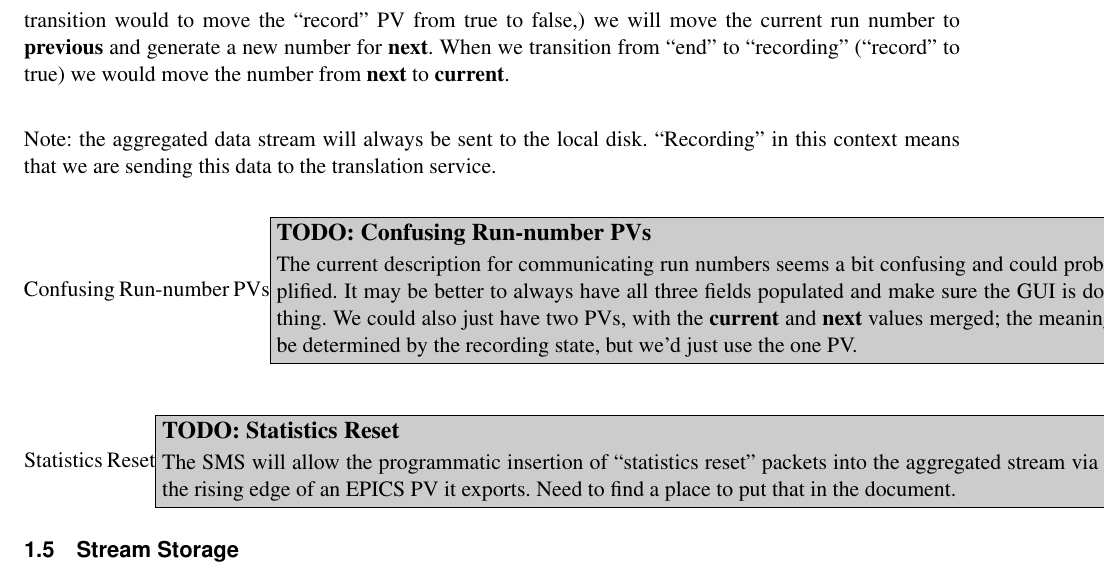
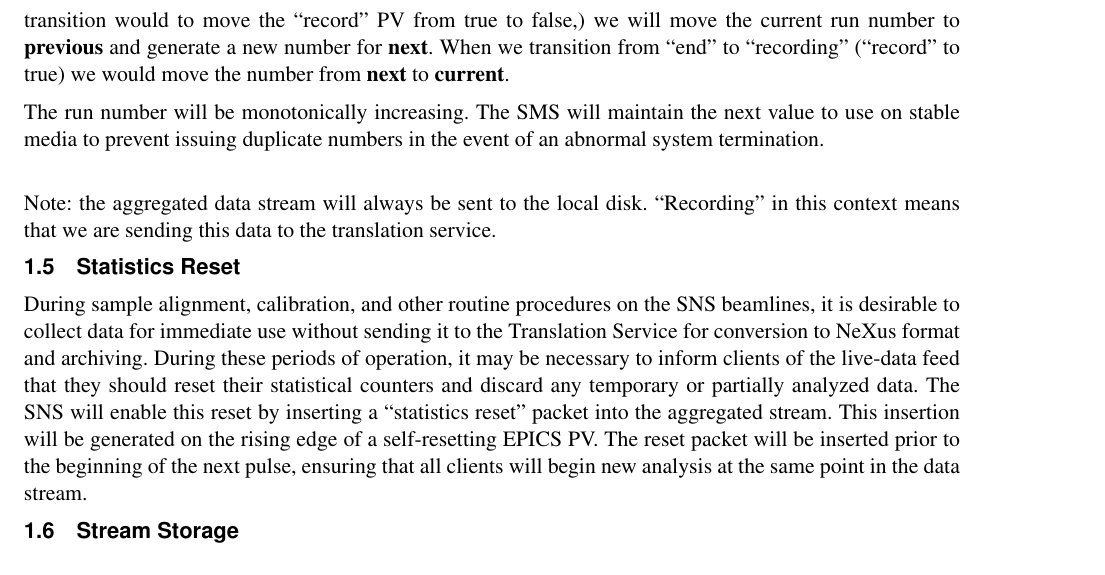
Before and after one commit to ADARA-Neutrons/adara, a LaTeX document (2_SMS/standalone.tex, which reads 2_SMS/component.tex): part of page 4 of 7, cut so that both start at the same text. Compiled offline with pdfLaTeX; a LaTeX package or settings file that is missing is left out.

Commit message:
Note that the run number must persist between invocations and put the statistics reset into its own subsection.

```diff
--- a/2_SMS/component.tex
+++ b/2_SMS/component.tex
@@ -204,6 +204,10 @@ the current run number to {\bf previous} and generate a new number for {\bf
 next}. When we transition from ``end'' to ``recording'' (``record'' to true) we
 would move the number from {\bf next} to {\bf current}.
 
+The run number will be monotonically increasing. The SMS will maintain
+the next value to use on stable media to prevent issuing duplicate numbers
+in the event of an abnormal system termination.
+
 \addvspace{\baselineskip}
 \noindent
 Note: the aggregated data stream will always be sent to the local disk.
@@ -211,16 +215,20 @@ Note: the aggregated data stream will always be sent to the local disk.
 translation service.
 
 
-\todo{Confusing Run-number PVs}{The current description for communicating run
-numbers seems a bit confusing and could probably be simplified. It may be
-better to always have all three fields populated and make sure the GUI is doing
-the right thing. We could also just have two PVs, with the {\bf current} and
-{\bf next} values merged; the meaning would still be determined by the
-recording state, but we'd just use the one PV.}
-\todo{Statistics Reset}{%
-The SMS will allow the programmatic insertion of ``statistics reset'' packets
-into the aggregated stream via the rising edge of an EPICS PV it exports.
-Need to find a place to put that in the document.}
+\subsection{Statistics Reset}
+
+During sample alignment, calibration, and other routine procedures on
+the SNS beamlines, it is desirable to collect data for immediate use
+without sending it to the Translation Service for conversion to NeXus
+format and archiving. During these periods of operation, it may be
+necessary to inform clients of the live-data feed that they should reset
+their statistical counters and discard any temporary or partially
+analyzed data. The SNS will enable this reset by inserting a ``statistics
+reset'' packet into the aggregated stream. This insertion will be
+generated on the rising edge of a self-resetting EPICS PV. The reset packet
+will be inserted prior to the beginning of the next pulse, ensuring that
+all clients will begin new analysis at the same point in the data stream.
+
 
 \subsection{Stream Storage}
 \label{sec:storage}
```
